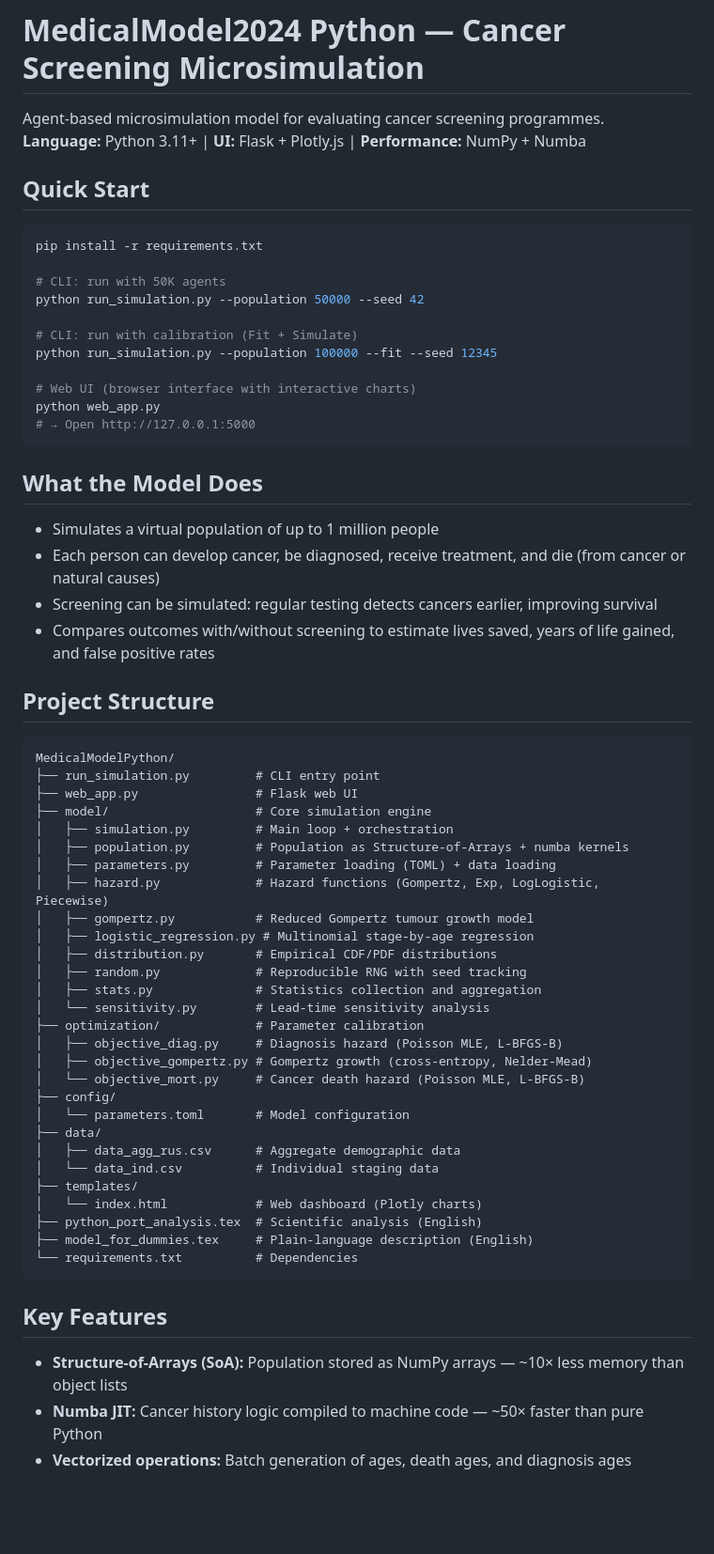
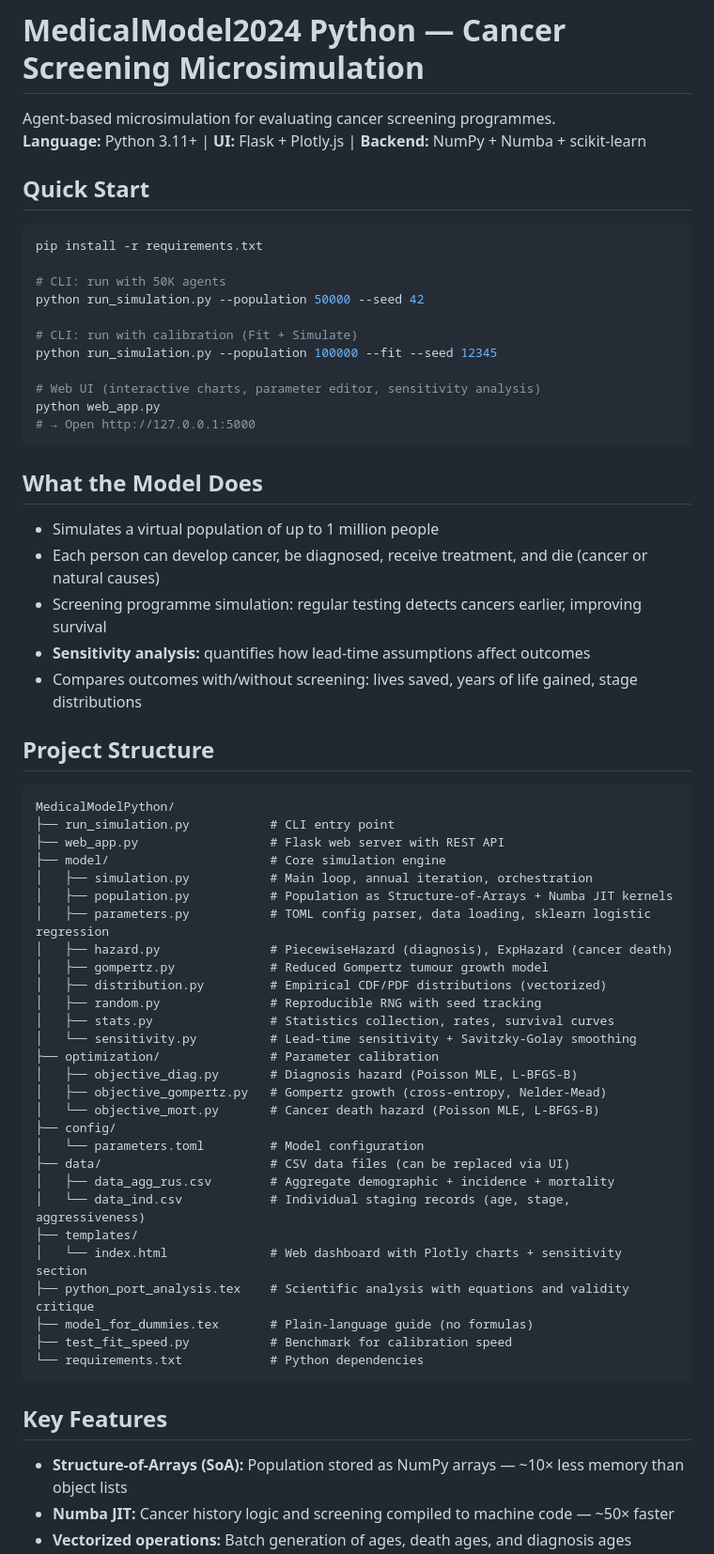
Before and after one commit to Magisterbes/MedicalModelPython, a Markdown page: README.md, the part around the change printed below. Shown: that part at 94% size. GitHub-like rendering; blank space fills up the shorter version.

Commit message:
update_readme

````diff
--- a/README.md
+++ b/README.md
@@ -1,7 +1,7 @@
 # MedicalModel2024 Python — Cancer Screening Microsimulation
 
-Agent-based microsimulation model for evaluating cancer screening programmes.
-**Language:** Python 3.11+ | **UI:** Flask + Plotly.js | **Performance:** NumPy + Numba
+Agent-based microsimulation for evaluating cancer screening programmes.
+**Language:** Python 3.11+ | **UI:** Flask + Plotly.js | **Backend:** NumPy + Numba + scikit-learn
 
 ## Quick Start
 
@@ -14,7 +14,7 @@ python run_simulation.py --population 50000 --seed 42
 # CLI: run with calibration (Fit + Simulate)
 python run_simulation.py --population 100000 --fit --seed 12345
 
-# Web UI (browser interface with interactive charts)
+# Web UI (interactive charts, parameter editor, sensitivity analysis)
 python web_app.py
 # → Open http://127.0.0.1:5000
 ```
@@ -22,45 +22,46 @@ python web_app.py
 ## What the Model Does
 
 - Simulates a virtual population of up to 1 million people
-- Each person can develop cancer, be diagnosed, receive treatment, and die (from cancer or natural causes)
-- Screening can be simulated: regular testing detects cancers earlier, improving survival
-- Compares outcomes with/without screening to estimate lives saved, years of life gained, and false positive rates
+- Each person can develop cancer, be diagnosed, receive treatment, and die (cancer or natural causes)
+- Screening programme simulation: regular testing detects cancers earlier, improving survival
+- **Sensitivity analysis:** quantifies how lead-time assumptions affect outcomes
+- Compares outcomes with/without screening: lives saved, years of life gained, stage distributions
 
 ## Project Structure
 
 ```
 MedicalModelPython/
-├── run_simulation.py         # CLI entry point
-├── web_app.py                # Flask web UI
-├── model/                    # Core simulation engine
-│   ├── simulation.py         # Main loop + orchestration
-│   ├── population.py         # Population as Structure-of-Arrays + numba kernels
-│   ├── parameters.py         # Parameter loading (TOML) + data loading
-│   ├── hazard.py             # Hazard functions (Gompertz, Exp, LogLogistic, Piecewise)
-│   ├── gompertz.py           # Reduced Gompertz tumour growth model
-│   ├── logistic_regression.py # Multinomial stage-by-age regression
-│   ├── distribution.py       # Empirical CDF/PDF distributions
-│   ├── random.py             # Reproducible RNG with seed tracking
-│   ├── stats.py              # Statistics collection and aggregation
-│   └── sensitivity.py        # Lead-time sensitivity analysis
-├── optimization/             # Parameter calibration
-│   ├── objective_diag.py     # Diagnosis hazard (Poisson MLE, L-BFGS-B)
-│   ├── objective_gompertz.py # Gompertz growth (cross-entropy, Nelder-Mead)
-│   └── objective_mort.py     # Cancer death hazard (Poisson MLE, L-BFGS-B)
+├── run_simulation.py           # CLI entry point
+├── web_app.py                  # Flask web server with REST API
+├── model/                      # Core simulation engine
+│   ├── simulation.py           # Main loop, annual iteration, orchestration
+│   ├── population.py           # Population as Structure-of-Arrays + Numba JIT kernels
+│   ├── parameters.py           # TOML config parser, data loading, sklearn logistic regression
+│   ├── hazard.py               # PiecewiseHazard (diagnosis), ExpHazard (cancer death)
+│   ├── gompertz.py             # Reduced Gompertz tumour growth model
+│   ├── distribution.py         # Empirical CDF/PDF distributions (vectorized)
+│   ├── random.py               # Reproducible RNG with seed tracking
+│   ├── stats.py                # Statistics collection, rates, survival curves
+│   └── sensitivity.py          # Lead-time sensitivity + Savitzky-Golay smoothing
+├── optimization/               # Parameter calibration
+│   ├── objective_diag.py       # Diagnosis hazard (Poisson MLE, L-BFGS-B)
+│   ├── objective_gompertz.py   # Gompertz growth (cross-entropy, Nelder-Mead)
+│   └── objective_mort.py       # Cancer death hazard (Poisson MLE, L-BFGS-B)
 ├── config/
-│   └── parameters.toml       # Model configuration
-├── data/
-│   ├── data_agg_rus.csv      # Aggregate demographic data
-│   └── data_ind.csv          # Individual staging data
+│   └── parameters.toml         # Model configuration
+├── data/                       # CSV data files (can be replaced via UI)
+│   ├── data_agg_rus.csv        # Aggregate demographic + incidence + mortality
+│   └── data_ind.csv            # Individual staging records (age, stage, aggressiveness)
 ├── templates/
-│   └── index.html            # Web dashboard (Plotly charts)
-├── python_port_analysis.tex  # Scientific analysis (English)
-├── model_for_dummies.tex     # Plain-language description (English)
-└── requirements.txt          # Dependencies
+│   └── index.html              # Web dashboard with Plotly charts + sensitivity section
+├── python_port_analysis.tex    # Scientific analysis with equations and validity critique
+├── model_for_dummies.tex       # Plain-language guide (no formulas)
+├── test_fit_speed.py           # Benchmark for calibration speed
+└── requirements.txt            # Python dependencies
 ```
 
 ## Key Features
 
 - **Structure-of-Arrays (SoA):** Population stored as NumPy arrays — ~10× less memory than object lists
-- **Numba JIT:** Cancer history logic compiled to machine code — ~50× faster than pure Python
+- **Numba JIT:** Cancer history logic and screening compiled to machine code — ~50× faster
 - **Vectorized operations:** Batch generation of ages, death ages, and diagnosis ages
````
Also changed, not shown: other parts of README.md (+14 -7 lines).
